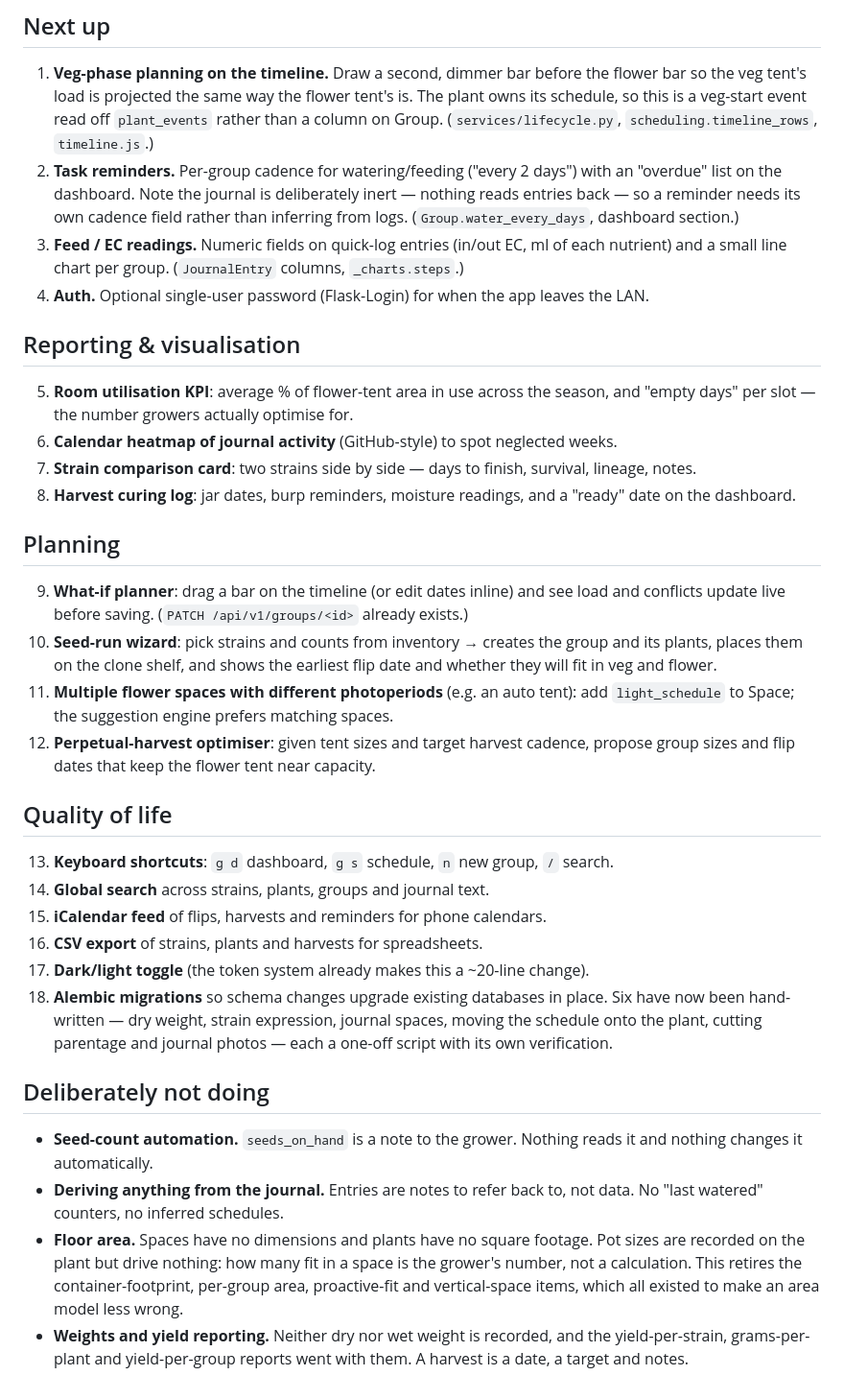
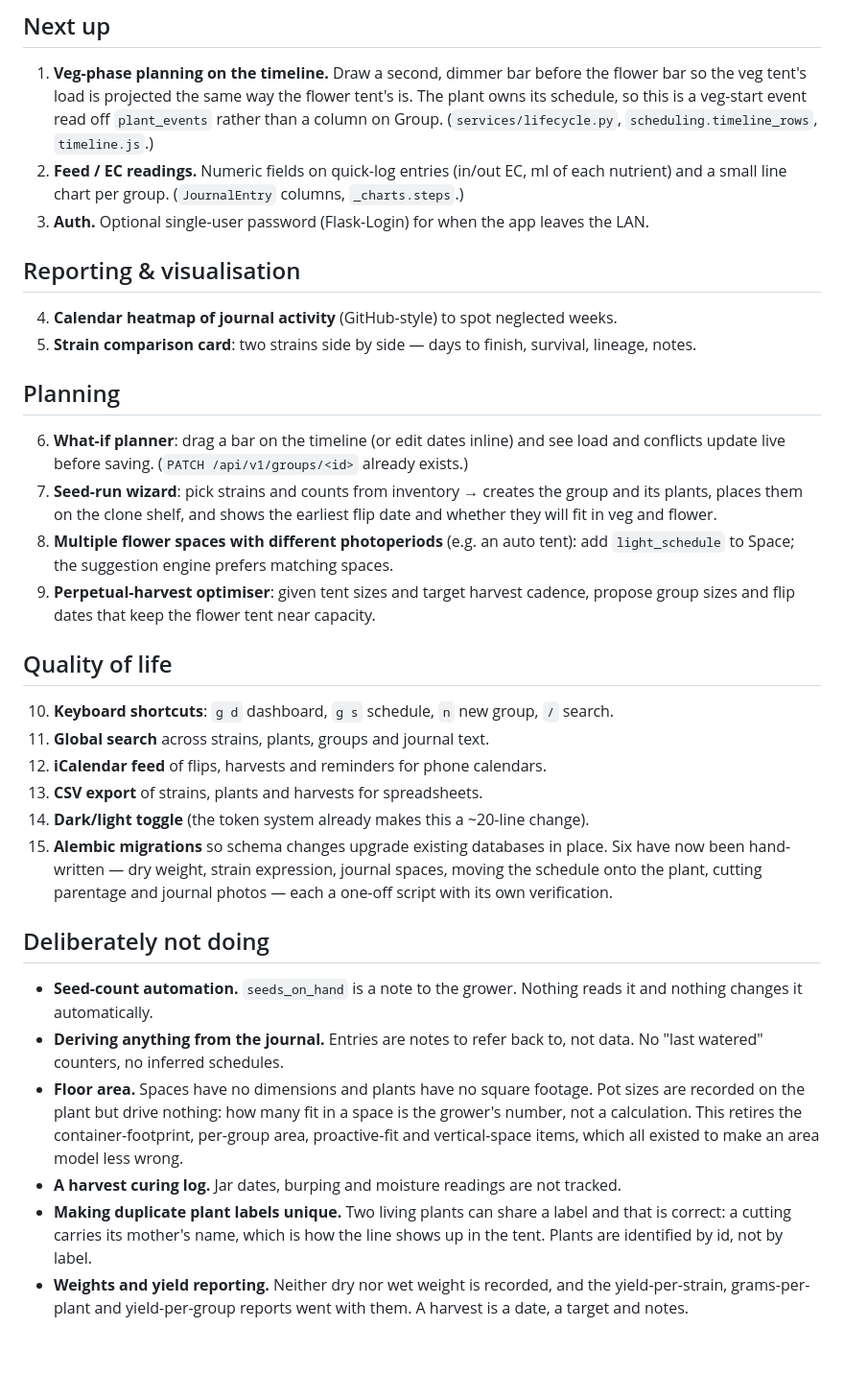
Before and after one commit to dnascimb/canopy, a Markdown page: docs/backlog.md, the part around the change. Shown at 96% size. GitHub-like rendering; blank space fills up the shorter version.

Commit message:
Trim the backlog to things Dan actually wants
Removed three items:

Task reminders — the half-water reminder already covers the case he asked
for.

Room utilisation KPI — written in terms of flower-tent area, which no longer
exists, and not wanted.

Harvest curing log — not wanted; moved to "deliberately not doing".

Also recorded a rule I nearly broke: duplicate plant labels are intentional.
A cutting is labelled after its mother, so two living plants sharing a label
is the truth of the tent rather than a bug — it shows the line carrying on.
Plants are identified by id. Looking one up by label is what made me edit the
wrong Sour Diesel.

Co-Authored-By: Claude Opus 5 (1M context) <noreply@anthropic.com>
Claude-Session: https://claude.ai/code/session_01Ndsf5iio27bDvYcckHpfpC

```diff
--- a/docs/backlog.md
+++ b/docs/backlog.md
@@ -9,43 +9,34 @@ order of value ÷ effort. Each has a one-line sketch of where it would live.
    so the veg tent's load is projected the same way the flower tent's is. The plant owns
    its schedule, so this is a veg-start event read off `plant_events` rather than a column
    on Group. (`services/lifecycle.py`, `scheduling.timeline_rows`, `timeline.js`.)
-2. **Task reminders.** Per-group cadence for watering/feeding ("every 2 days") with an
-   "overdue" list on the dashboard. Note the journal is deliberately inert — nothing reads
-   entries back — so a reminder needs its own cadence field rather than inferring from
-   logs. (`Group.water_every_days`, dashboard section.)
-3. **Feed / EC readings.** Numeric fields on quick-log entries (in/out EC, ml of each
+2. **Feed / EC readings.** Numeric fields on quick-log entries (in/out EC, ml of each
    nutrient) and a small line chart per group. (`JournalEntry` columns, `_charts.steps`.)
-4. **Auth.** Optional single-user password (Flask-Login) for when the app leaves the LAN.
+3. **Auth.** Optional single-user password (Flask-Login) for when the app leaves the LAN.
 
 ## Reporting & visualisation
 
-5. **Room utilisation KPI**: average % of flower-tent area in use across the season, and
-   "empty days" per slot — the number growers actually optimise for.
-6. **Calendar heatmap of journal activity** (GitHub-style) to spot neglected weeks.
-7. **Strain comparison card**: two strains side by side — days to finish, survival,
+4. **Calendar heatmap of journal activity** (GitHub-style) to spot neglected weeks.
+5. **Strain comparison card**: two strains side by side — days to finish, survival,
    lineage, notes.
-8. **Harvest curing log**: jar dates, burp reminders, moisture readings, and a
-   "ready" date on the dashboard.
-
 ## Planning
 
-9. **What-if planner**: drag a bar on the timeline (or edit dates inline) and see load
+6. **What-if planner**: drag a bar on the timeline (or edit dates inline) and see load
     and conflicts update live before saving. (`PATCH /api/v1/groups/<id>` already exists.)
-10. **Seed-run wizard**: pick strains and counts from inventory → creates the group and
+7. **Seed-run wizard**: pick strains and counts from inventory → creates the group and
     its plants, places them on the clone shelf, and shows the earliest flip date and
     whether they will fit in veg and flower.
-11. **Multiple flower spaces with different photoperiods** (e.g. an auto tent): add
+8. **Multiple flower spaces with different photoperiods** (e.g. an auto tent): add
     `light_schedule` to Space; the suggestion engine prefers matching spaces.
-12. **Perpetual-harvest optimiser**: given tent sizes and target harvest cadence, propose
+9. **Perpetual-harvest optimiser**: given tent sizes and target harvest cadence, propose
     group sizes and flip dates that keep the flower tent near capacity.
 ## Quality of life
 
-13. **Keyboard shortcuts**: `g d` dashboard, `g s` schedule, `n` new group, `/` search.
-14. **Global search** across strains, plants, groups and journal text.
-15. **iCalendar feed** of flips, harvests and reminders for phone calendars.
-16. **CSV export** of strains, plants and harvests for spreadsheets.
-17. **Dark/light toggle** (the token system already makes this a ~20-line change).
-18. **Alembic migrations** so schema changes upgrade existing databases in place. Six
+10. **Keyboard shortcuts**: `g d` dashboard, `g s` schedule, `n` new group, `/` search.
+11. **Global search** across strains, plants, groups and journal text.
+12. **iCalendar feed** of flips, harvests and reminders for phone calendars.
+13. **CSV export** of strains, plants and harvests for spreadsheets.
+14. **Dark/light toggle** (the token system already makes this a ~20-line change).
+15. **Alembic migrations** so schema changes upgrade existing databases in place. Six
     have now been hand-written — dry weight, strain expression, journal spaces, moving the
     schedule onto the plant, cutting parentage and journal photos — each a one-off script with its own verification.
 
@@ -60,6 +51,10 @@ order of value ÷ effort. Each has a one-line sketch of where it would live.
   number, not a calculation. This retires the container-footprint, per-group area,
   proactive-fit and vertical-space items, which all existed to make an area model less
   wrong.
+* **A harvest curing log.** Jar dates, burping and moisture readings are not tracked.
+* **Making duplicate plant labels unique.** Two living plants can share a label and that is
+  correct: a cutting carries its mother's name, which is how the line shows up in the tent.
+  Plants are identified by id, not by label.
 * **Weights and yield reporting.** Neither dry nor wet weight is recorded, and the
   yield-per-strain, grams-per-plant and yield-per-group reports went with them. A harvest
   is a date, a target and notes.
```
Also changed, not shown: CLAUDE.md (+4 -0 lines).
